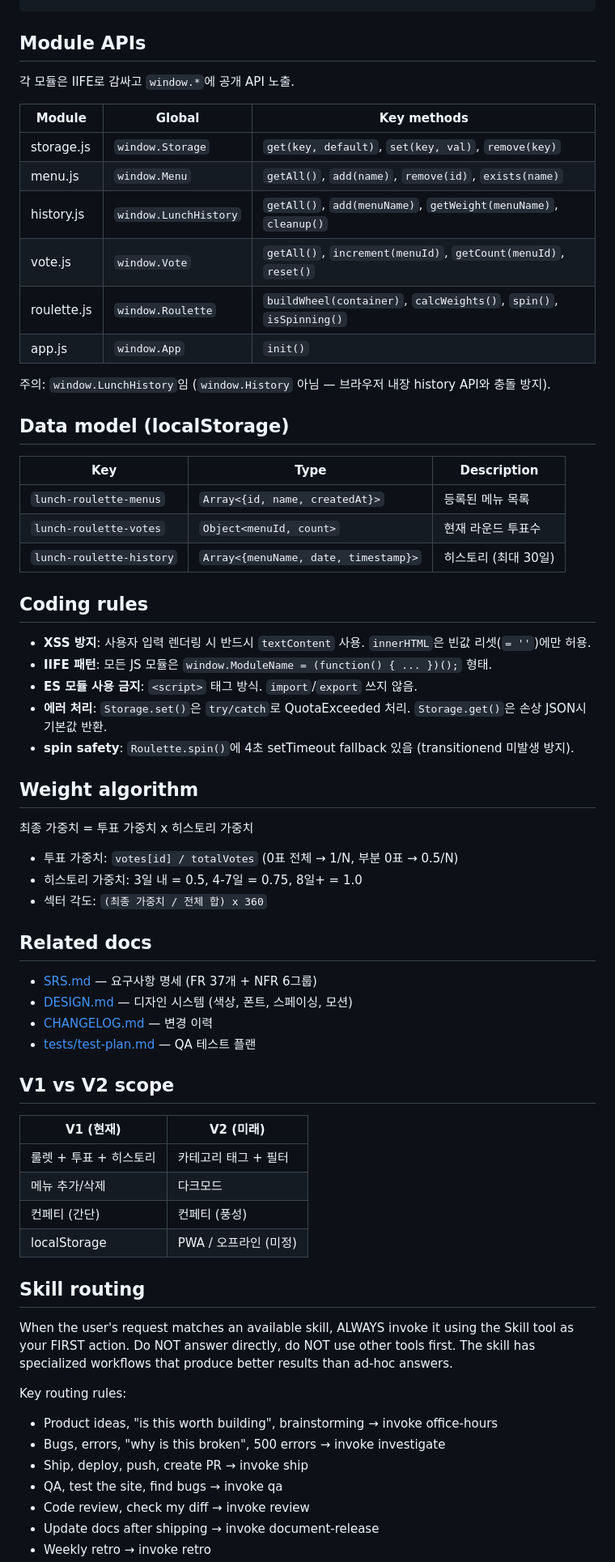
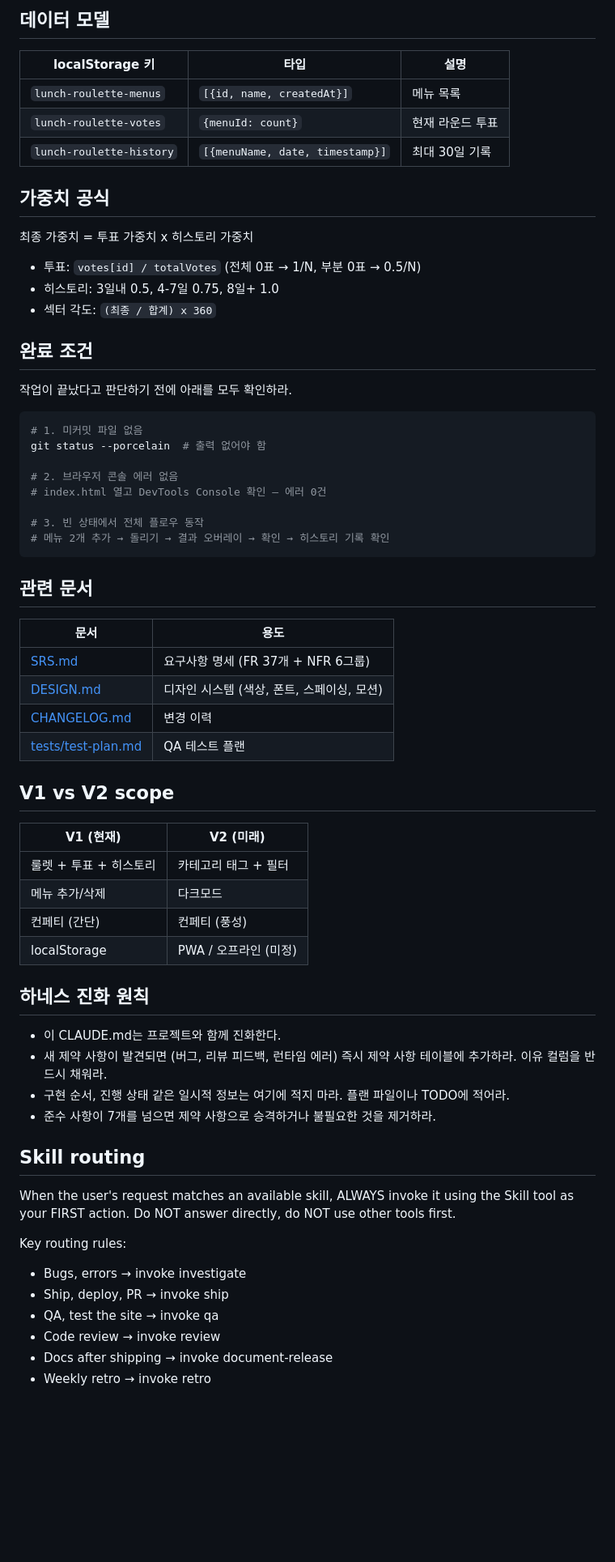
Before and after one commit to noplannomercy/lunch-roulette, a Markdown page: CLAUDE.md, the part around one of its changes. Shown at 81% size. GitHub-like rendering; blank space fills up the shorter version.

````diff
--- a/CLAUDE.md
+++ b/CLAUDE.md
@@ -27,44 +54,38 @@ js/
+## 데이터 모델
+
+| localStorage 키 | 타입 | 설명 |
+|-----------------|------|------|
+| `lunch-roulette-menus` | `[{id, name, createdAt}]` | 메뉴 목록 |
+| `lunch-roulette-votes` | `{menuId: count}` | 현재 라운드 투표 |
+| `lunch-roulette-history` | `[{menuName, date, timestamp}]` | 최대 30일 기록 |
+
+## 가중치 공식
+최종 가중치 = 투표 가중치 x 히스토리 가중치
+- 투표: `votes[id] / totalVotes` (전체 0표 → 1/N, 부분 0표 → 0.5/N)
+- 히스토리: 3일내 0.5, 4-7일 0.75, 8일+ 1.0
+- 섹터 각도: `(최종 / 합계) x 360`
+
+## 완료 조건
+작업이 끝났다고 판단하기 전에 아래를 모두 확인하라.
+
+```bash
+# 1. 미커밋 파일 없음
+git status --porcelain  # 출력 없어야 함
+
+# 2. 브라우저 콘솔 에러 없음
+# index.html 열고 DevTools Console 확인 — 에러 0건
+
+# 3. 빈 상태에서 전체 플로우 동작
+# 메뉴 2개 추가 → 돌리기 → 결과 오버레이 → 확인 → 히스토리 기록 확인
 ```
 
-## Module APIs
-각 모듈은 IIFE로 감싸고 `window.*`에 공개 API 노출.
-
-| Module | Global | Key methods |
-|--------|--------|-------------|
-| storage.js | `window.Storage` | `get(key, default)`, `set(key, val)`, `remove(key)` |
-| menu.js | `window.Menu` | `getAll()`, `add(name)`, `remove(id)`, `exists(name)` |
-| history.js | `window.LunchHistory` | `getAll()`, `add(menuName)`, `getWeight(menuName)`, `cleanup()` |
-| vote.js | `window.Vote` | `getAll()`, `increment(menuId)`, `getCount(menuId)`, `reset()` |
-| roulette.js | `window.Roulette` | `buildWheel(container)`, `calcWeights()`, `spin()`, `isSpinning()` |
-| app.js | `window.App` | `init()` |
-
-주의: `window.LunchHistory`임 (`window.History` 아님 — 브라우저 내장 history API와 충돌 방지).
-
-## Data model (localStorage)
-| Key | Type | Description |
-|-----|------|-------------|
-| `lunch-roulette-menus` | `Array<{id, name, createdAt}>` | 등록된 메뉴 목록 |
-| `lunch-roulette-votes` | `Object<menuId, count>` | 현재 라운드 투표수 |
-| `lunch-roulette-history` | `Array<{menuName, date, timestamp}>` | 히스토리 (최대 30일) |
-
-## Coding rules
-- **XSS 방지**: 사용자 입력 렌더링 시 반드시 `textContent` 사용. `innerHTML`은 빈값 리셋(`= ''`)에만 허용.
-- **IIFE 패턴**: 모든 JS 모듈은 `window.ModuleName = (function() { ... })();` 형태.
-- **ES 모듈 사용 금지**: `<script>` 태그 방식. `import`/`export` 쓰지 않음.
-- **에러 처리**: `Storage.set()`은 `try/catch`로 QuotaExceeded 처리. `Storage.get()`은 손상 JSON시 기본값 반환.
-- **spin safety**: `Roulette.spin()`에 4초 setTimeout fallback 있음 (transitionend 미발생 방지).
-
-## Weight algorithm
-최종 가중치 = 투표 가중치 x 히스토리 가중치
-- 투표 가중치: `votes[id] / totalVotes` (0표 전체 → 1/N, 부분 0표 → 0.5/N)
-- 히스토리 가중치: 3일 내 = 0.5, 4-7일 = 0.75, 8일+ = 1.0
-- 섹터 각도: `(최종 가중치 / 전체 합) x 360`
-
-## Related docs
-- [SRS.md](SRS.md) — 요구사항 명세 (FR 37개 + NFR 6그룹)
-- [DESIGN.md](DESIGN.md) — 디자인 시스템 (색상, 폰트, 스페이싱, 모션)
-- [CHANGELOG.md](CHANGELOG.md) — 변경 이력
-- [tests/test-plan.md](tests/test-plan.md) — QA 테스트 플랜
+## 관련 문서
+| 문서 | 용도 |
+|------|------|
+| [SRS.md](SRS.md) | 요구사항 명세 (FR 37개 + NFR 6그룹) |
+| [DESIGN.md](DESIGN.md) | 디자인 시스템 (색상, 폰트, 스페이싱, 모션) |
+| [CHANGELOG.md](CHANGELOG.md) | 변경 이력 |
+| [tests/test-plan.md](tests/test-plan.md) | QA 테스트 플랜 |
 
 ## V1 vs V2 scope
 | V1 (현재) | V2 (미래) |
@@ -74,17 +95,21 @@ js/
 | 컨페티 (간단) | 컨페티 (풍성) |
 | localStorage | PWA / 오프라인 (미정) |
 
+## 하네스 진화 원칙
+- 이 CLAUDE.md는 프로젝트와 함께 진화한다.
+- 새 제약 사항이 발견되면 (버그, 리뷰 피드백, 런타임 에러) 즉시 제약 사항 테이블에 추가하라. 이유 컬럼을 반드시 채워라.
+- 구현 순서, 진행 상태 같은 일시적 정보는 여기에 적지 마라. 플랜 파일이나 TODO에 적어라.
+- 준수 사항이 7개를 넘으면 제약 사항으로 승격하거나 불필요한 것을 제거하라.
+
 ## Skill routing
 
 When the user's request matches an available skill, ALWAYS invoke it using the Skill
 tool as your FIRST action. Do NOT answer directly, do NOT use other tools first.
-The skill has specialized workflows that produce better results than ad-hoc answers.
 
 Key routing rules:
-- Product ideas, "is this worth building", brainstorming → invoke office-hours
-- Bugs, errors, "why is this broken", 500 errors → invoke investigate
-- Ship, deploy, push, create PR → invoke ship
-- QA, test the site, find bugs → invoke qa
-- Code review, check my diff → invoke review
-- Update docs after shipping → invoke document-release
+- Bugs, errors → invoke investigate
+- Ship, deploy, PR → invoke ship
+- QA, test the site → invoke qa
+- Code review → invoke review
+- Docs after shipping → invoke document-release
 - Weekly retro → invoke retro
````
Also changed, not shown: other parts of CLAUDE.md (+50 -31 lines).
